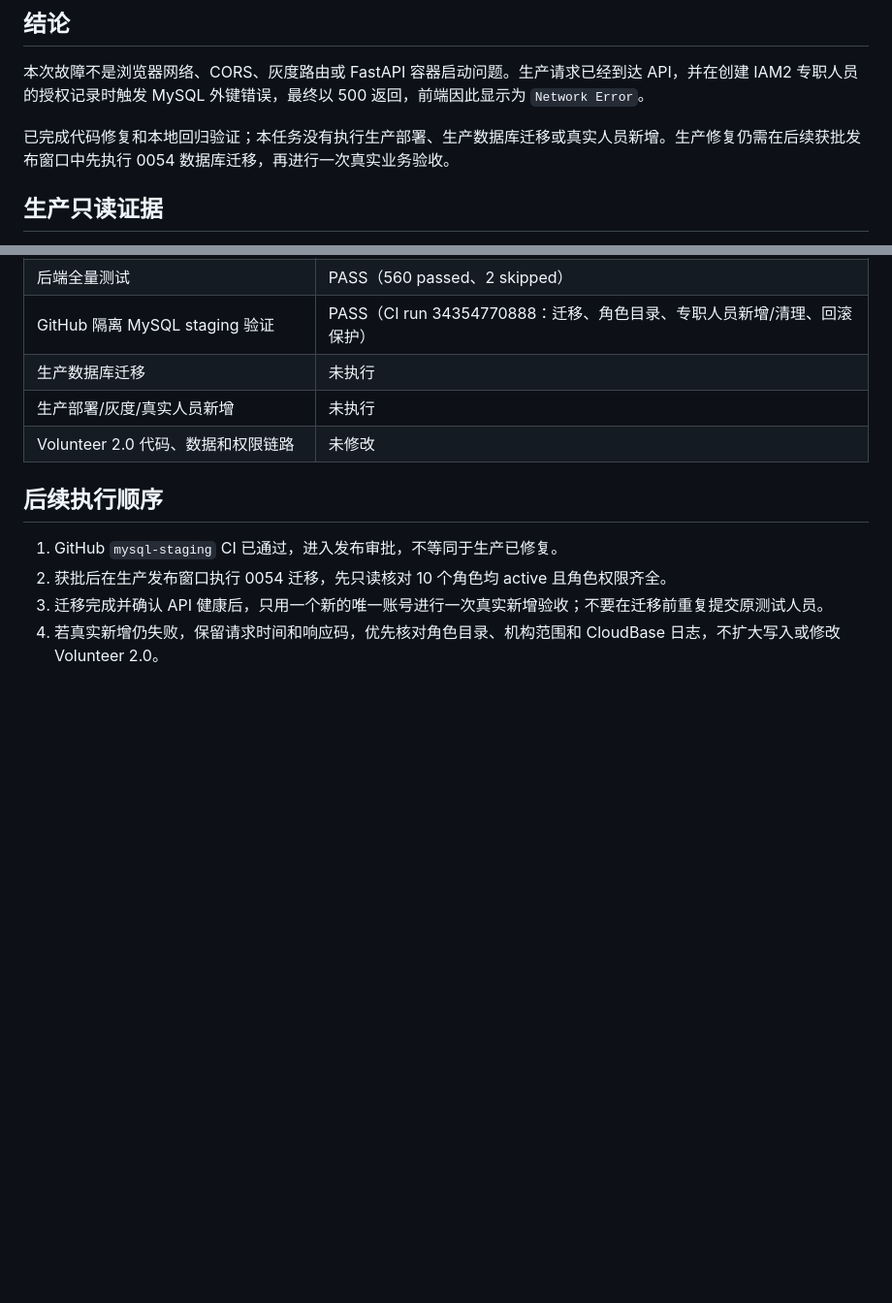
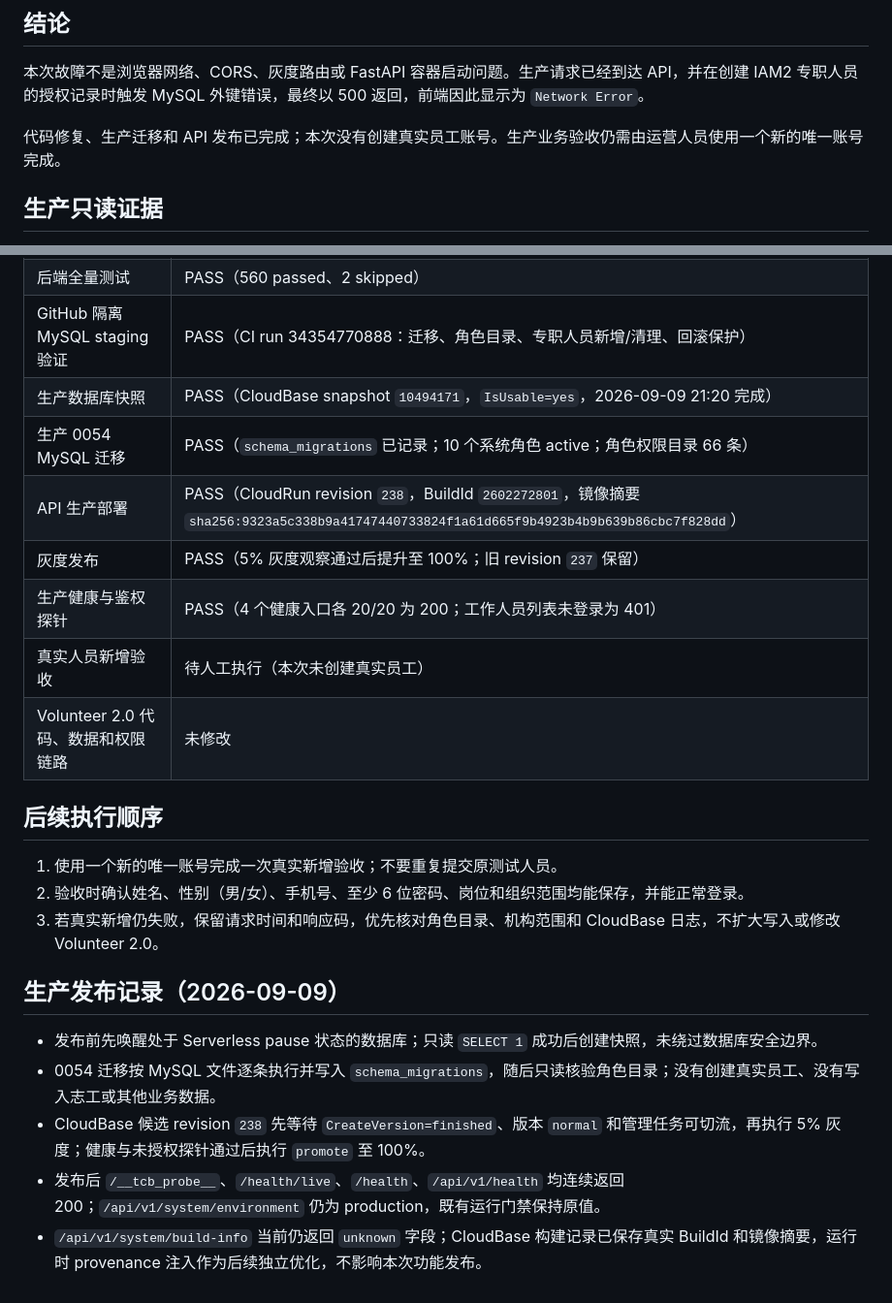
Before and after one commit to spring-chao/seiwajyuku-platform, a Markdown page: docs/verification/2026-09-09-生产专职人员新增NetworkError专项修复验证报告.md, 2 parts joined by grey strips. Shown at 97% size. GitHub-like rendering; blank space fills up the shorter version.

Commit message:
docs: record staff fix production deployment

```diff
--- a/docs/verification/2026-09-09-生产专职人员新增NetworkError专项修复验证报告.md
+++ b/docs/verification/2026-09-09-生产专职人员新增NetworkError专项修复验证报告.md
@@ -4,7 +4,7 @@
 
 本次故障不是浏览器网络、CORS、灰度路由或 FastAPI 容器启动问题。生产请求已经到达 API，并在创建 IAM2 专职人员的授权记录时触发 MySQL 外键错误，最终以 500 返回，前端因此显示为 `Network Error`。
 
-已完成代码修复和本地回归验证；本任务没有执行生产部署、生产数据库迁移或真实人员新增。生产修复仍需在后续获批发布窗口中先执行 0054 数据库迁移，再进行一次真实业务验收。
+代码修复、生产迁移和 API 发布已完成；本次没有创建真实员工账号。生产业务验收仍需由运营人员使用一个新的唯一账号完成。
 
 ## 生产只读证据
 
@@ -59,13 +59,24 @@
 | IAM2 专职人员专项测试 | PASS（15 项） |
 | 后端全量测试 | PASS（560 passed、2 skipped） |
 | GitHub 隔离 MySQL staging 验证 | PASS（CI run 34354770888：迁移、角色目录、专职人员新增/清理、回滚保护） |
-| 生产数据库迁移 | 未执行 |
-| 生产部署/灰度/真实人员新增 | 未执行 |
+| 生产数据库快照 | PASS（CloudBase snapshot `10494171`，`IsUsable=yes`，2026-09-09 21:20 完成） |
+| 生产 0054 MySQL 迁移 | PASS（`schema_migrations` 已记录；10 个系统角色 active；角色权限目录 66 条） |
+| API 生产部署 | PASS（CloudRun revision `238`，BuildId `2602272801`，镜像摘要 `sha256:9323a5c338b9a41747440733824f1a61d665f9b4923b4b9b639b86cbc7f828dd`） |
+| 灰度发布 | PASS（5% 灰度观察通过后提升至 100%；旧 revision `237` 保留） |
+| 生产健康与鉴权探针 | PASS（4 个健康入口各 20/20 为 200；工作人员列表未登录为 401） |
+| 真实人员新增验收 | 待人工执行（本次未创建真实员工） |
 | Volunteer 2.0 代码、数据和权限链路 | 未修改 |
 
 ## 后续执行顺序
 
-1. GitHub `mysql-staging` CI 已通过，进入发布审批，不等同于生产已修复。
-2. 获批后在生产发布窗口执行 0054 迁移，先只读核对 10 个角色均 active 且角色权限齐全。
-3. 迁移完成并确认 API 健康后，只用一个新的唯一账号进行一次真实新增验收；不要在迁移前重复提交原测试人员。
-4. 若真实新增仍失败，保留请求时间和响应码，优先核对角色目录、机构范围和 CloudBase 日志，不扩大写入或修改 Volunteer 2.0。
+1. 使用一个新的唯一账号完成一次真实新增验收；不要重复提交原测试人员。
+2. 验收时确认姓名、性别（男/女）、手机号、至少 6 位密码、岗位和组织范围均能保存，并能正常登录。
+3. 若真实新增仍失败，保留请求时间和响应码，优先核对角色目录、机构范围和 CloudBase 日志，不扩大写入或修改 Volunteer 2.0。
+
+## 生产发布记录（2026-09-09）
+
+- 发布前先唤醒处于 Serverless pause 状态的数据库；只读 `SELECT 1` 成功后创建快照，未绕过数据库安全边界。
+- 0054 迁移按 MySQL 文件逐条执行并写入 `schema_migrations`，随后只读核验角色目录；没有创建真实员工、没有写入志工或其他业务数据。
+- CloudBase 候选 revision `238` 先等待 `CreateVersion=finished`、版本 `normal` 和管理任务可切流，再执行 5% 灰度；健康与未授权探针通过后执行 `promote` 至 100%。
+- 发布后 `/__tcb_probe__`、`/health/live`、`/health`、`/api/v1/health` 均连续返回 200；`/api/v1/system/environment` 仍为 production，既有运行门禁保持原值。
+- `/api/v1/system/build-info` 当前仍返回 `unknown` 字段；CloudBase 构建记录已保存真实 BuildId 和镜像摘要，运行时 provenance 注入作为后续独立优化，不影响本次功能发布。
```
